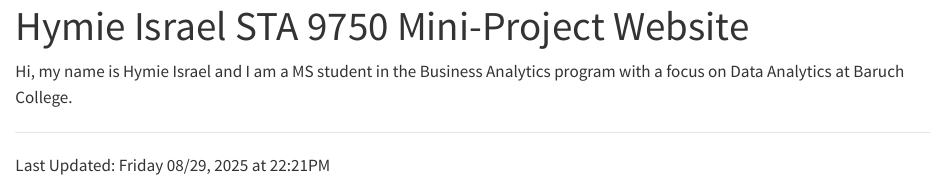
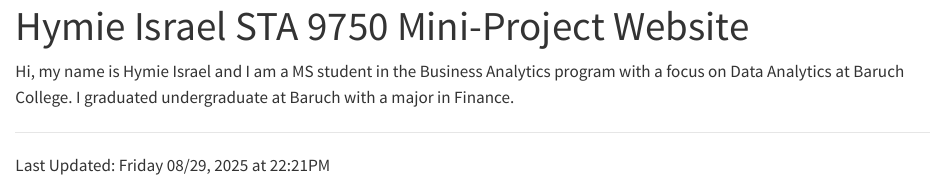
Before and after one commit to hymiee/STA9750-2025-FALL, a Quarto document (index.qmd): the page in a window 1100 px wide, from its top. Rendered offline with R 4.5, knitr and Pandoc in place of Quarto, with nearby package versions; the code is not run, so its results and figures are left out.

Commit message:
Update index.qmd

````diff
--- a/index.qmd
+++ b/index.qmd
@@ -1,7 +1,7 @@
 ---
 title: "Hymie Israel STA 9750 Mini-Project Website"
 ---
-Hi, my name is Hymie Israel and I am a MS student in the Business Analytics program with a focus on Data Analytics at Baruch College.
+Hi, my name is Hymie Israel and I am a MS student in the Business Analytics program with a focus on Data Analytics at Baruch College. I graduated undergraduate at Baruch with a major in Finance.
 
 ```{r}
 #| echo: false
````
